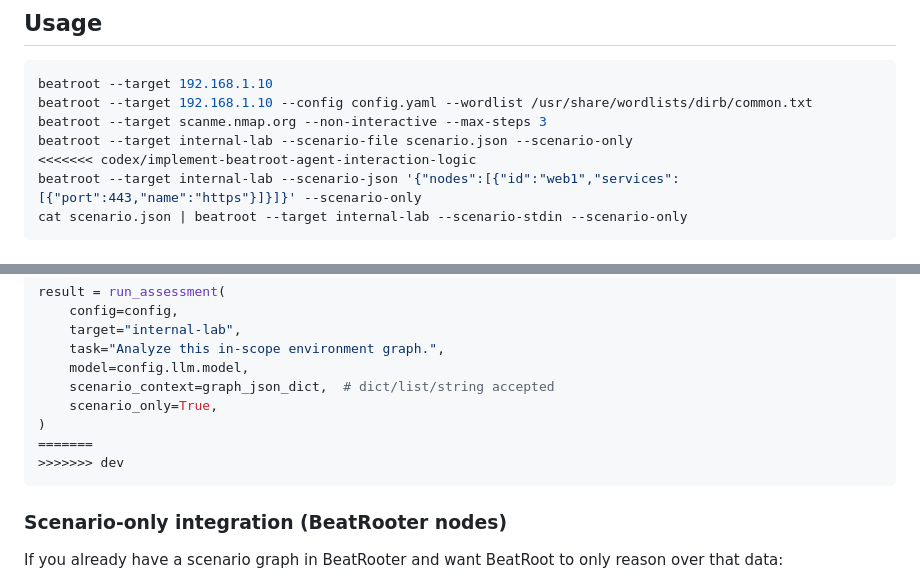
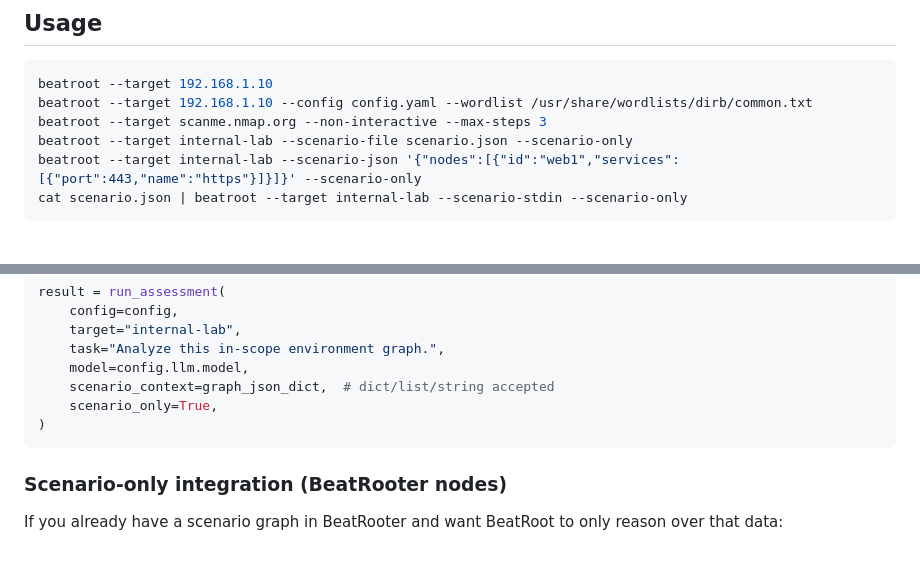
Before and after one commit to 0xthearchitect/beatrooter, a Markdown page: BeatRoot_V0.1.0/README.md, 2 parts joined by grey strips. Drawn GitHub-style; blank space fills up the shorter version.

Commit message:
Fix README formatting and remove conflict markers
Removed merge conflict markers and cleaned up README instructions.

````diff
--- a/BeatRoot_V0.1.0/README.md
+++ b/BeatRoot_V0.1.0/README.md
@@ -53,7 +53,6 @@ beatroot --target 192.168.1.10
 beatroot --target 192.168.1.10 --config config.yaml --wordlist /usr/share/wordlists/dirb/common.txt
 beatroot --target scanme.nmap.org --non-interactive --max-steps 3
 beatroot --target internal-lab --scenario-file scenario.json --scenario-only
-<<<<<<< codex/implement-beatroot-agent-interaction-logic
 beatroot --target internal-lab --scenario-json '{"nodes":[{"id":"web1","services":[{"port":443,"name":"https"}]}]}' --scenario-only
 cat scenario.json | beatroot --target internal-lab --scenario-stdin --scenario-only
 ```
@@ -84,8 +83,6 @@ result = run_assessment(
     scenario_context=graph_json_dict,  # dict/list/string accepted
     scenario_only=True,
 )
-=======
->>>>>>> dev
 ```
 
 ### Scenario-only integration (BeatRooter nodes)
````
